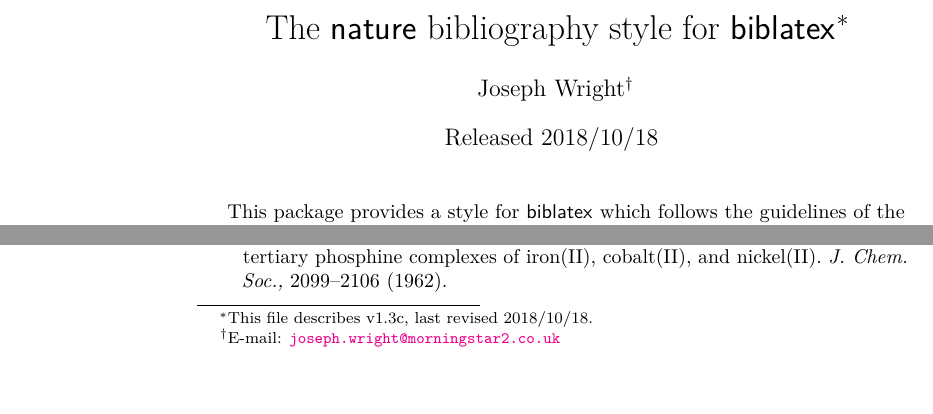
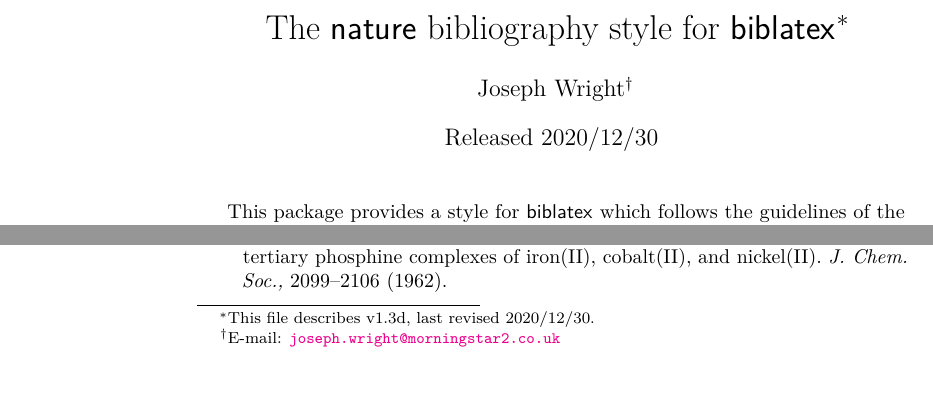
Before and after one commit to josephwright/biblatex-nature, a LaTeX document (biblatex-nature.tex): two parts of page 1 of 3, joined at a grey line, cut so that both start at the same text. Compiled offline with pdfLaTeX.

Commit message:
Step release tag

```diff
--- a/biblatex-nature.tex
+++ b/biblatex-nature.tex
@@ -23,8 +23,8 @@
   \href{mailto:joseph.wright@morningstar2.co.uk}
   {\texttt{joseph.wright@morningstar2.co.uk}}}}
 \title{The \pkg{nature} bibliography style for \pkg{biblatex}%
-  \footnote{This file describes v1.3c, last revised 2018/10/18.}}
-\date{Released 2018/10/18}
+  \footnote{This file describes v1.3d, last revised 2020/12/30.}}
+\date{Released 2020/12/30}
 
 \providecommand*{\opt}[1]{\texttt{#1}}
 \providecommand*{\pkg}[1]{\textsf{#1}}
```
Also changed, not shown: nature.bbx (+1 -1 lines), nature.cbx (+1 -1 lines).
